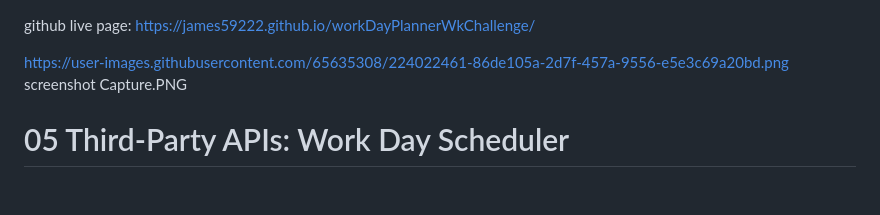
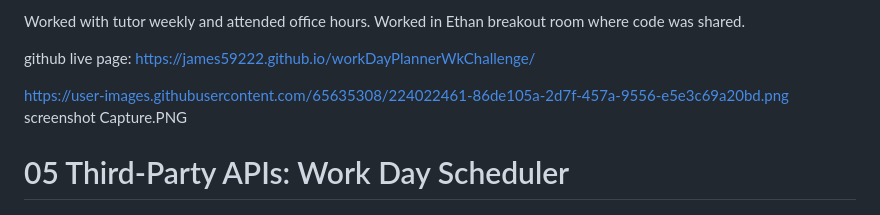
Before and after one commit to james59222/workDayPlannerWkChallenge, a Markdown page: README.md, the part around the change. Drawn GitHub-style.

Commit message:
added readme notes

```diff
--- a/README.md
+++ b/README.md
@@ -1,3 +1,6 @@
+Worked with tutor weekly and attended office hours.
+Worked in Ethan breakout room where code was shared.
+
 github live page: https://james59222.github.io/workDayPlannerWkChallenge/
 
 https://user-images.githubusercontent.com/65635308/224022461-86de105a-2d7f-457a-9556-e5e3c69a20bd.png
```
